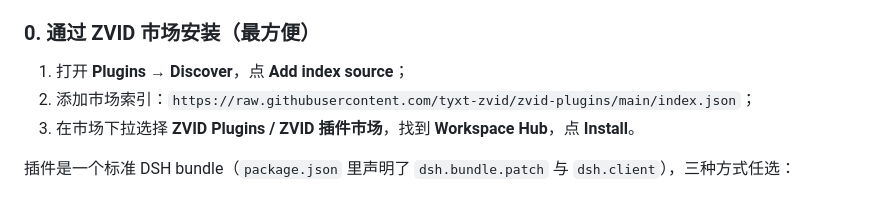
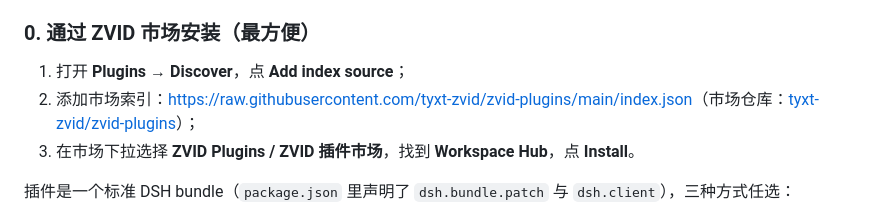
Before and after one commit to tyxt-zvid/dsh-workspace-hub, a Markdown page: GUIDE.md, the part around the change. Rendered like a GitHub page.

```diff
--- a/GUIDE.md
+++ b/GUIDE.md
@@ -18,7 +18,7 @@ Workspace Hub（工作区中枢）是 DeepSeek Harness 的一个插件包：它
 ### 0. 通过 ZVID 市场安装（最方便）
 
 1. 打开 **Plugins → Discover**，点 **Add index source**；
-2. 添加市场索引：`https://raw.githubusercontent.com/tyxt-zvid/zvid-plugins/main/index.json`；
+2. 添加市场索引：[https://raw.githubusercontent.com/tyxt-zvid/zvid-plugins/main/index.json](https://raw.githubusercontent.com/tyxt-zvid/zvid-plugins/main/index.json)（市场仓库：[tyxt-zvid/zvid-plugins](https://github.com/tyxt-zvid/zvid-plugins)）；
 3. 在市场下拉选择 **ZVID Plugins / ZVID 插件市场**，找到 **Workspace Hub**，点 **Install**。
 
 插件是一个标准 DSH bundle（`package.json` 里声明了 `dsh.bundle.patch` 与 `dsh.client`），三种方式任选：
```
Also changed, not shown: README.md (+9 -3 lines).
